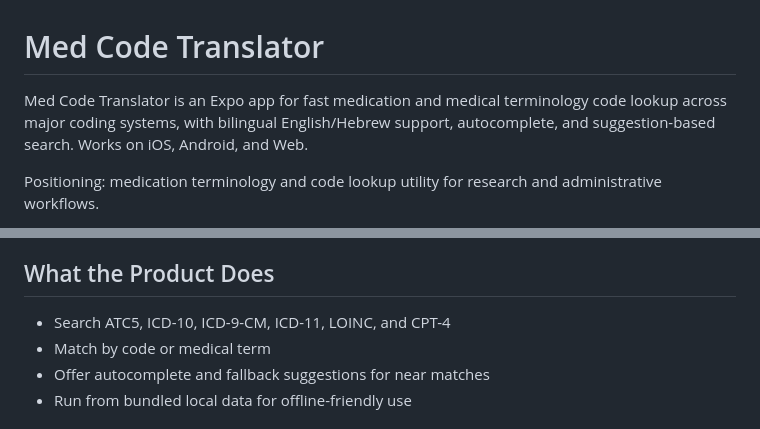
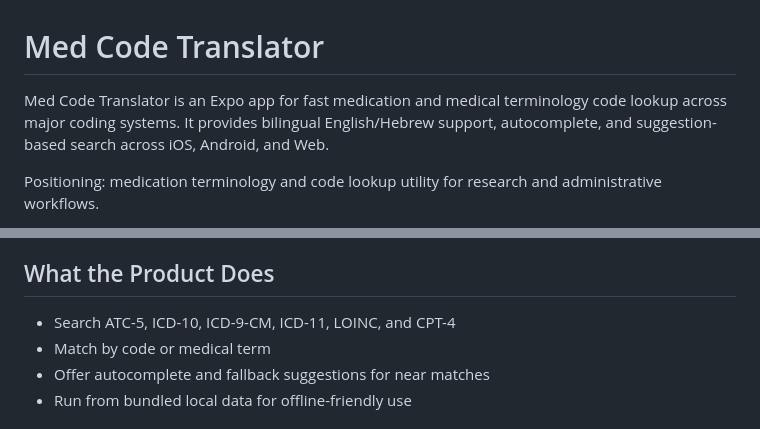
Before and after one commit to nadavWeisler/MedCodeTranslator, a Markdown page: README.md, 2 parts joined by grey strips. Rendered like a GitHub page.

Commit message:
docs: polish merged README wording
Agent-Logs-Url: https://github.com/nadavWeisler/MedCodeTranslator/sessions/c186f341-5421-42bf-b487-82e626c479f6

Co-authored-by: nadavWeisler <32937058+nadavWeisler@users.noreply.github.com>

```diff
--- a/README.md
+++ b/README.md
@@ -1,6 +1,7 @@
 # Med Code Translator
 
-Med Code Translator is an Expo app for fast medication and medical terminology code lookup across major coding systems, with bilingual English/Hebrew support, autocomplete, and suggestion-based search. Works on iOS, Android, and Web.
+Med Code Translator is an Expo app for fast medication and medical terminology code lookup across major coding systems.
+It provides bilingual English/Hebrew support, autocomplete, and suggestion-based search across iOS, Android, and Web.
 
 Positioning: medication terminology and code lookup utility for research and administrative workflows.
 
@@ -18,7 +19,7 @@ Positioning: medication terminology and code lookup utility for research and adm
 
 ## What the Product Does
 
-- Search ATC5, ICD-10, ICD-9-CM, ICD-11, LOINC, and CPT-4
+- Search ATC-5, ICD-10, ICD-9-CM, ICD-11, LOINC, and CPT-4
 - Match by code or medical term
 - Offer autocomplete and fallback suggestions for near matches
 - Run from bundled local data for offline-friendly use
```
